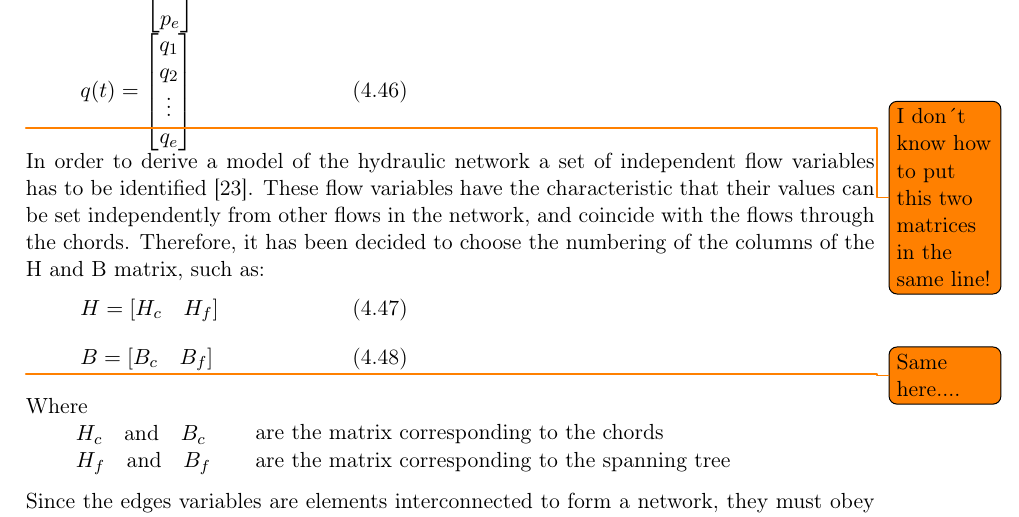
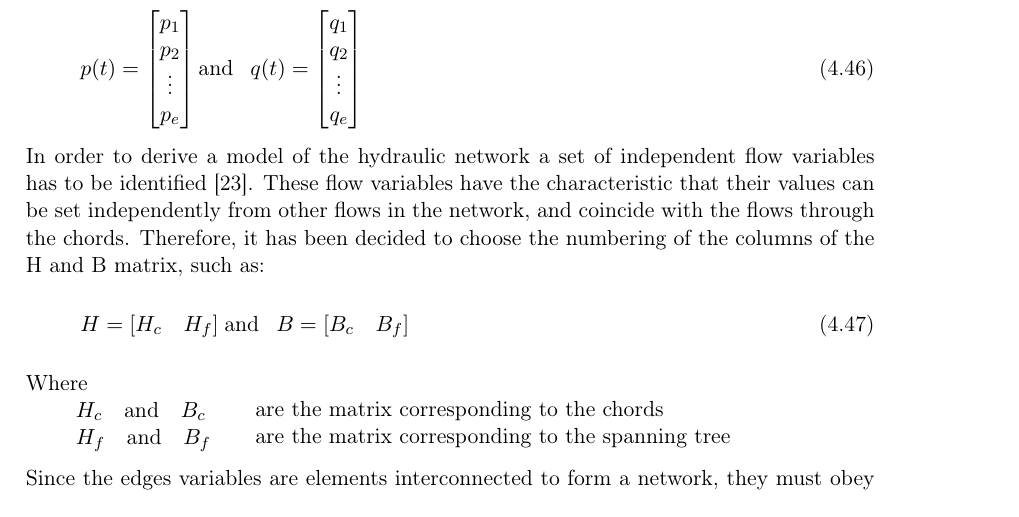
Before and after one commit to SBKrogh/WaterTank, a LaTeX thesis (Gr830.tex, which reads report/analysis/graph_theory.tex): part of page 31 of 55, cut so that both start at the same text. Compiled offline with pdfLaTeX.

Commit message:
todo fix

```diff
--- a/report/analysis/graph_theory.tex
+++ b/report/analysis/graph_theory.tex
@@ -81,4 +81,15 @@ The directed graph of a hydraulic network has assigned to its edges two variable
 the pressure, $p_k(t)$, and the flow, $q_k(t)$. These two variables are vectors containing the individual flows through the edges and
 the voltage across the edges. Where:
 
+% \begin{minipage}{0.45\linewidth}
+% \begin{equation}
+% p(t) =
+% \begin{bmatrix}
+%          p_1 \\
+% 	p_2 \\
+% 	\vdots \\
+% 	p_e \\
+% \end{bmatrix}  \nonumber
+% \end{equation}
+% \end{minipage}
 
@@ -86,16 +108,13 @@ the voltage across the edges. Where:
 \begin{equation}
+%\[
 p(t) =
 \begin{bmatrix}
          p_1 \\
 	p_2 \\
 	\vdots \\
 	p_e \\
-\end{bmatrix}  \nonumber
-\end{equation}
-\end{minipage}
-
-\begin{minipage}{0.45\linewidth}
- \begin{equation}
+\end{bmatrix}
+\text{and}\hspace{0.3cm}
 q(t) =
 \begin{bmatrix}
          q_1 \\
@@ -103,29 +122,33 @@ q(t) =
 	\vdots \\
 	q_e \\
 \end{bmatrix}
+%\]
 \end{equation}
-\end{minipage}
-
- \todo{I don´t know how to put this two matrices in the same line!}
 
 In order to derive a model of the hydraulic network a set of independent flow variables has to be identified \cite{TowerModel}. These flow variables have the characteristic
 that their values can be set independently from other flows in the network, and coincide with the flows through the chords.
 Therefore, it has been decided to choose the numbering of the columns of the
 H and B matrix, such as:
 
-\begin{minipage}{0.45\textwidth}
+% \begin{minipage}{0.45\textwidth}
+% \begin{equation}
+% H = [H_c \quad H_f]
+% \end{equation}   \nonumber
+% \end{minipage}
+
+% \begin{minipage}{0.45\textwidth}
+% \begin{equation}
+% B = [B_c  \quad B_f]
+% \end{equation}
+% \end{minipage}
+
 \begin{equation}
+%\[
 H = [H_c \quad H_f]
-\end{equation}   \nonumber
-\end{minipage}
-
-\begin{minipage}{0.45\textwidth}
-\begin{equation}
+\hspace{0.1cm} \text{and}\hspace{0.3cm}
 B = [B_c  \quad B_f]
+%\]
 \end{equation}
-\end{minipage}
-
-\todo{Same here....}
 
 \begin{minipage}[t]{0.20\textwidth}
 Where\\
```
Also changed, not shown: report/analysis/graph_theory.tex (13 more changed lines).
